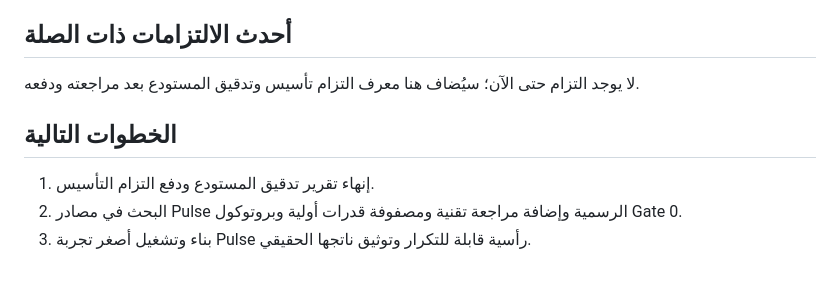
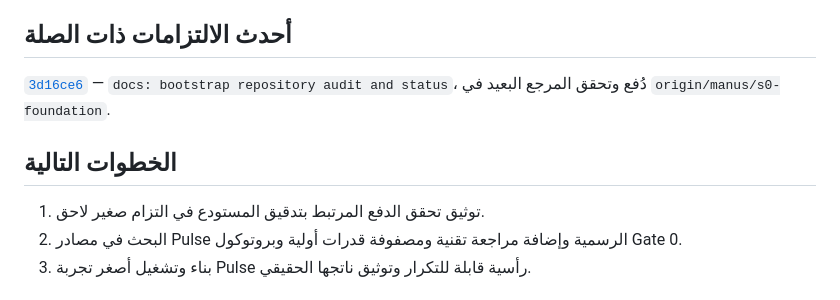
Before and after one commit to mohammedtaha-ai/noxora_test, a Markdown page: docs/status/CURRENT_STATUS.md, the part around the change. Rendered like a GitHub page.

```diff
--- a/docs/status/CURRENT_STATUS.md
+++ b/docs/status/CURRENT_STATUS.md
@@ -43,11 +43,11 @@
 
 ## أحدث الالتزامات ذات الصلة
 
-لا يوجد التزام حتى الآن؛ سيُضاف هنا معرف التزام تأسيس وتدقيق المستودع بعد مراجعته ودفعه.
+[`3d16ce6`](https://github.com/mohammedtaha-ai/noxora_test/commit/3d16ce60897dc1552548a2fe8f14a7dfc7609f3b) — `docs: bootstrap repository audit and status`، دُفع وتحقق المرجع البعيد في `origin/manus/s0-foundation`.
 
 ## الخطوات التالية
 
-1. إنهاء تقرير تدقيق المستودع ودفع التزام التأسيس.
+1. توثيق تحقق الدفع المرتبط بتدقيق المستودع في التزام صغير لاحق.
 2. البحث في مصادر Pulse الرسمية وإضافة مراجعة تقنية ومصفوفة قدرات أولية وبروتوكول Gate 0.
 3. بناء وتشغيل أصغر تجربة Pulse رأسية قابلة للتكرار وتوثيق ناتجها الحقيقي.
 
```
Also changed, not shown: docs/reports/001-repository-audit.md (+2 -2 lines).
